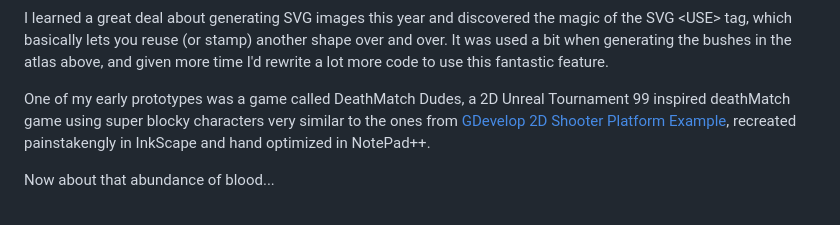
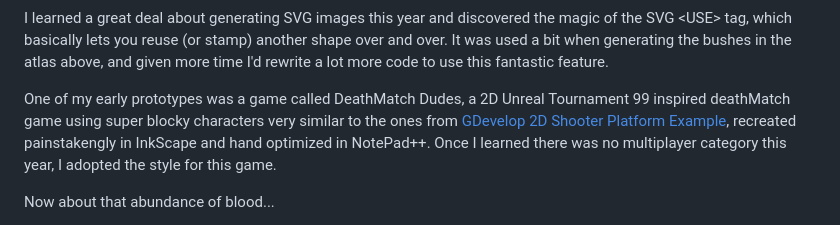
Before and after one commit to Antix-Development/when_mongols_are_your_neighbors, a Markdown page: POST-MORTEM.md, the part around the change. Rendered like a GitHub page.

Commit message:
update post-mortem

```diff
--- a/POST-MORTEM.md
+++ b/POST-MORTEM.md
@@ -66,7 +66,7 @@ I dunno what you think of this code generated atlas, but I'm very pleased at how
 
 I learned a great deal about generating SVG images this year and discovered the magic of the SVG &lt;USE&gt; tag, which basically lets you reuse (or stamp) another shape over and over. It was used a bit when generating the bushes in the atlas above, and given more time I'd rewrite a lot more code to use this fantastic feature.
 
-One of my early prototypes was a game called DeathMatch Dudes, a 2D Unreal Tournament 99 inspired deathMatch game using super blocky characters very similar to the ones from [GDevelop 2D Shooter Platform Example](https://wishforge.itch.io/gdevelop-2d-shooter-platformer-example), recreated painstakengly in InkScape and hand optimized in NotePad++.
+One of my early prototypes was a game called DeathMatch Dudes, a 2D Unreal Tournament 99 inspired deathMatch game using super blocky characters very similar to the ones from [GDevelop 2D Shooter Platform Example](https://wishforge.itch.io/gdevelop-2d-shooter-platformer-example), recreated painstakengly in InkScape and hand optimized in NotePad++. Once I learned there was no multiplayer category this year, I adopted the style for this game.
 
 Now about that abundance of blood...
 
```
